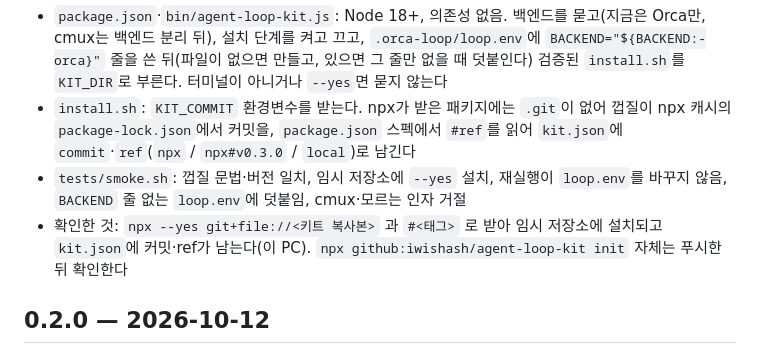
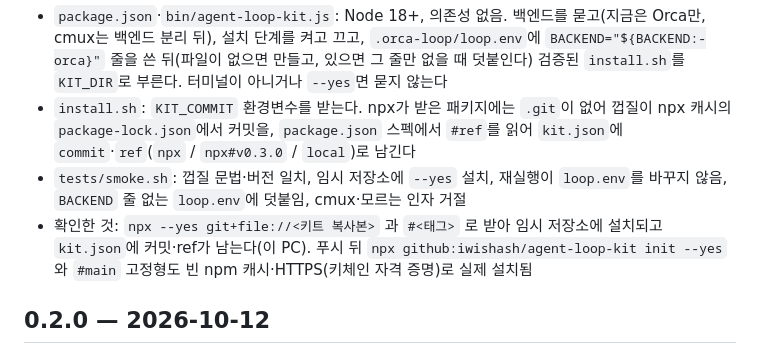
Before and after one commit to iwishash/ticket-loop-kit, a Markdown page: CHANGELOG.md, the part around the change. Rendered like a GitHub page.

```diff
--- a/CHANGELOG.md
+++ b/CHANGELOG.md
@@ -7,7 +7,7 @@ npx 껍질. 설치 명령이 `npx github:iwishash/agent-loop-kit init`이 됐다
 - `package.json`·`bin/agent-loop-kit.js`: Node 18+, 의존성 없음. 백엔드를 묻고(지금은 Orca만, cmux는 백엔드 분리 뒤), 설치 단계를 켜고 끄고, `.orca-loop/loop.env`에 `BACKEND="${BACKEND:-orca}"` 줄을 쓴 뒤(파일이 없으면 만들고, 있으면 그 줄만 없을 때 덧붙인다) 검증된 `install.sh`를 `KIT_DIR`로 부른다. 터미널이 아니거나 `--yes`면 묻지 않는다
 - `install.sh`: `KIT_COMMIT` 환경변수를 받는다. npx가 받은 패키지에는 `.git`이 없어 껍질이 npx 캐시의 `package-lock.json`에서 커밋을, `package.json` 스펙에서 `#ref`를 읽어 `kit.json`에 `commit`·`ref`(`npx` / `npx#v0.3.0` / `local`)로 남긴다
 - `tests/smoke.sh`: 껍질 문법·버전 일치, 임시 저장소에 `--yes` 설치, 재실행이 `loop.env`를 바꾸지 않음, `BACKEND` 줄 없는 `loop.env`에 덧붙임, cmux·모르는 인자 거절
-- 확인한 것: `npx --yes git+file://<키트 복사본>` 과 `#<태그>` 로 받아 임시 저장소에 설치되고 `kit.json`에 커밋·ref가 남는다(이 PC). `npx github:iwishash/agent-loop-kit init` 자체는 푸시한 뒤 확인한다
+- 확인한 것: `npx --yes git+file://<키트 복사본>` 과 `#<태그>` 로 받아 임시 저장소에 설치되고 `kit.json`에 커밋·ref가 남는다(이 PC). 푸시 뒤 `npx github:iwishash/agent-loop-kit init --yes`와 `#main` 고정형도 빈 npm 캐시·HTTPS(키체인 자격 증명)로 실제 설치됨
 
 ## 0.2.0 — 2026-10-12
 
```
Also changed, not shown: README.md (+1 -1 lines).
